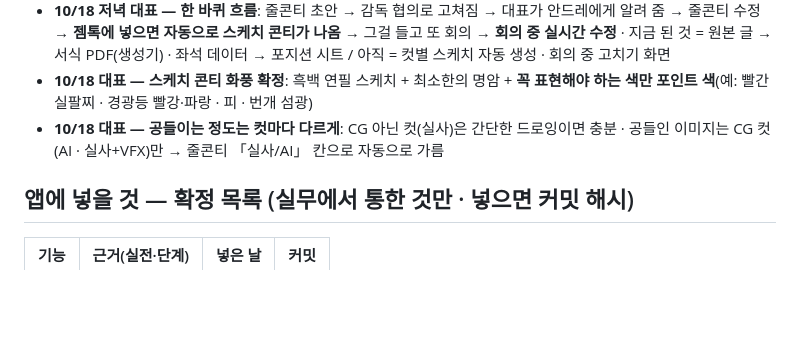
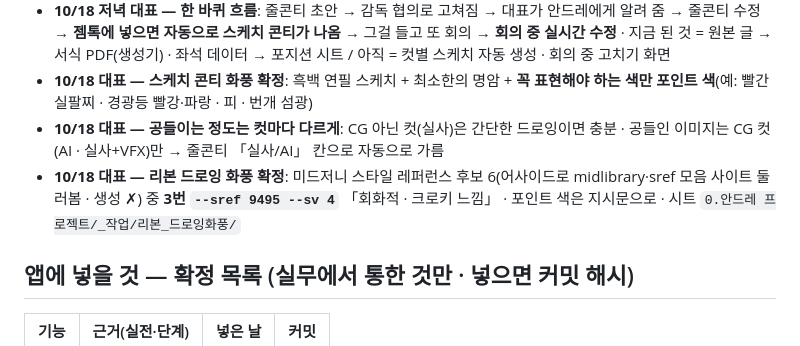
Before and after one commit to ichor9-9/prom-pd, a Markdown page: 실무일지.md, the part around the change. Drawn GitHub-style; blank space fills up the shorter version.

Commit message:
실무일지: 리본 드로잉 화풍 확정(sref 9495 · 크로키)
Co-Authored-By: Claude Opus 5.5 <noreply@anthropic.com>

```diff
--- a/실무일지.md
+++ b/실무일지.md
@@ -68,6 +68,7 @@
 - **10/18 저녁 대표 — 한 바퀴 흐름**: 줄콘티 초안 → 감독 협의로 고쳐짐 → 대표가 안드레에게 알려 줌 → 줄콘티 수정 → **젬톡에 넣으면 자동으로 스케치 콘티가 나옴** → 그걸 들고 또 회의 → **회의 중 실시간 수정** · 지금 된 것 = 원본 글 → 서식 PDF(생성기) · 좌석 데이터 → 포지션 시트 / 아직 = 컷별 스케치 자동 생성 · 회의 중 고치기 화면
 - **10/18 대표 — 스케치 콘티 화풍 확정**: 흑백 연필 스케치 + 최소한의 명암 + **꼭 표현해야 하는 색만 포인트 색**(예: 빨간 실팔찌 · 경광등 빨강·파랑 · 피 · 번개 섬광)
 - **10/18 대표 — 공들이는 정도는 컷마다 다르게**: CG 아닌 컷(실사)은 간단한 드로잉이면 충분 · 공들인 이미지는 CG 컷(AI · 실사+VFX)만 → 줄콘티 「실사/AI」 칸으로 자동으로 가름
+- **10/18 대표 — 리본 드로잉 화풍 확정**: 미드저니 스타일 레퍼런스 후보 6(어사이드로 midlibrary·sref 모음 사이트 둘러봄 · 생성 ✗) 중 **3번 `--sref 9495 --sv 4`** 「회화적 · 크로키 느낌」 · 포인트 색은 지시문으로 · 시트 `0.안드레 프로젝트/_작업/리본_드로잉화풍/`
 
 ## 앱에 넣을 것 — 확정 목록 (실무에서 통한 것만 · 넣으면 커밋 해시)
 | 기능 | 근거(실전·단계) | 넣은 날 | 커밋 |
```
